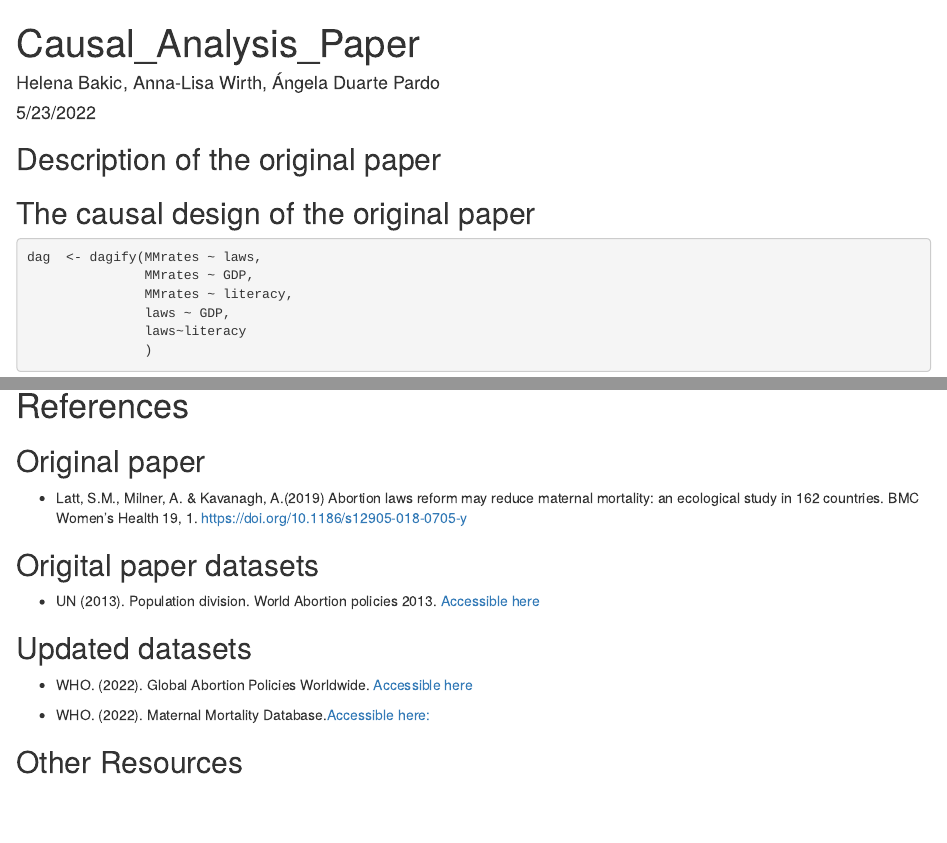
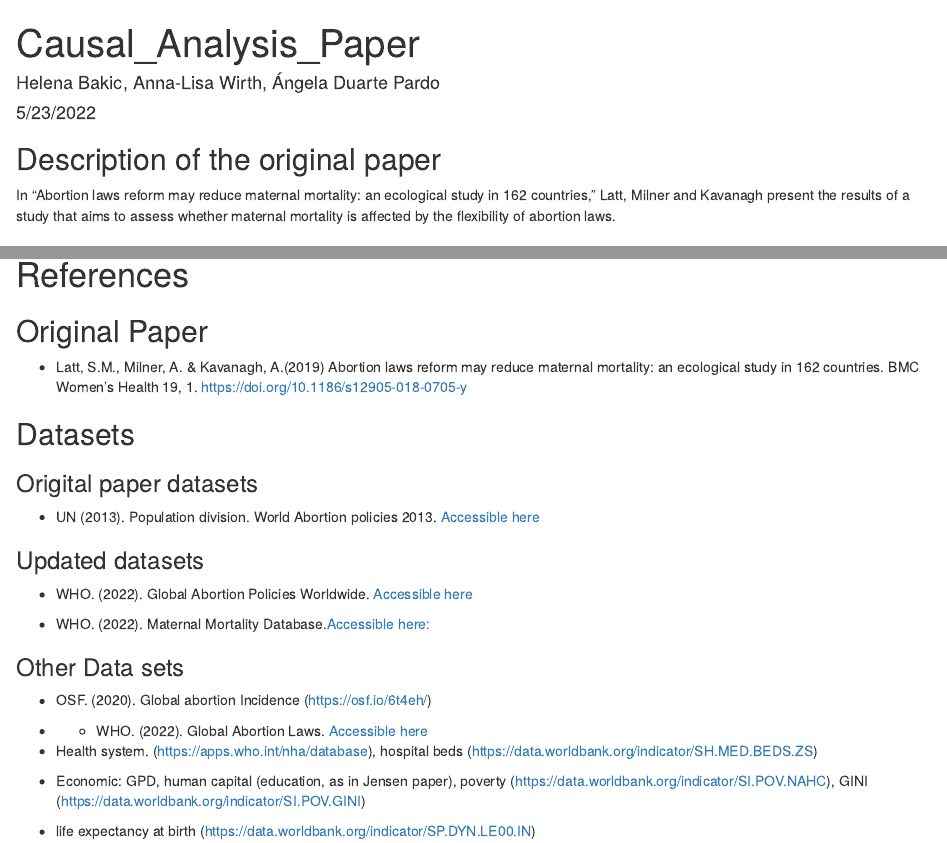
Before and after one commit to aduarte56/AbortionLaws, an R Markdown document (PaperAnalysis.Rmd): the page in a window 1100 px wide, from its top, and a second part further down, joined at a grey line. Rendered offline with R 4.5, knitr and Pandoc, with nearby package versions; some code elsewhere in the file could not run offline.

Commit message:
Some work on the indicators, other restrictions and clinical aspects of abortion datasets

````diff
--- a/PaperAnalysis.Rmd
+++ b/PaperAnalysis.Rmd
@@ -15,9 +15,10 @@ library(ggdag)
 
 ## Description of the original paper
 
+In "Abortion laws reform may reduce maternal mortality: an ecological study in 162 countries," Latt, Milner and Kavanagh present the results of a study that aims to assess whether maternal mortality is affected by the flexibility of abortion laws.
+
 
 ##  The causal design of the original paper
-
 
 
 ```{r}
@@ -39,16 +40,25 @@ ggdag(dag) +  theme_dag_blank()
 
 # References
 
-## Original paper
+## Original Paper
 - Latt, S.M., Milner, A. & Kavanagh, A.(2019) Abortion laws reform may reduce maternal mortality: an ecological study in 162 countries. BMC Women's Health 19, 1. https://doi.org/10.1186/s12905-018-0705-y
 
-## Origital paper datasets
+## Datasets
+### Origital paper datasets
 -   UN (2013). Population division. World Abortion policies 2013.  [Accessible here](https://www.un.org/en/development/desa/population/publications/policy/world-abortion-policies-2013.asp)
 
-
-## Updated datasets
+### Updated datasets
 - WHO. (2022). Global Abortion Policies Worldwide. [Accessible here](https://abortion-policies.srhr.org/)
 
 - WHO. (2022). Maternal Mortality Database.[Accessible here:](https://platform.who.int/mortality/themes/theme-details/topics/topic-details/MDB/maternal-conditions)
 
-## Other Resources
+### Other Data sets
+
+-	OSF. (2020). Global abortion Incidence (https://osf.io/6t4eh/)
+
+- - WHO. (2022). Global Abortion Laws. [Accessible here](https://abortion-policies.srhr.org/)
+
+-	Health system. (https://apps.who.int/nha/database), hospital beds (https://data.worldbank.org/indicator/SH.MED.BEDS.ZS)
+-	Economic: GPD, human capital (education, as in Jensen paper), poverty (https://data.worldbank.org/indicator/SI.POV.NAHC), GINI (https://data.worldbank.org/indicator/SI.POV.GINI)
+
+- life expectancy at birth (https://data.worldbank.org/indicator/SP.DYN.LE00.IN)
````
Also changed, not shown: data_cleaning.R (+28 -2 lines), 1 other file.
